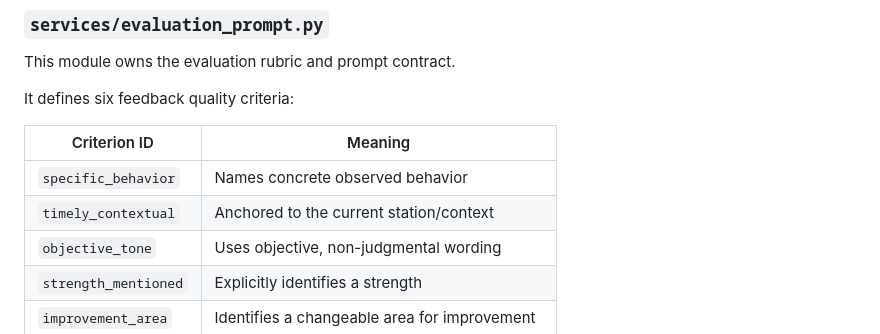
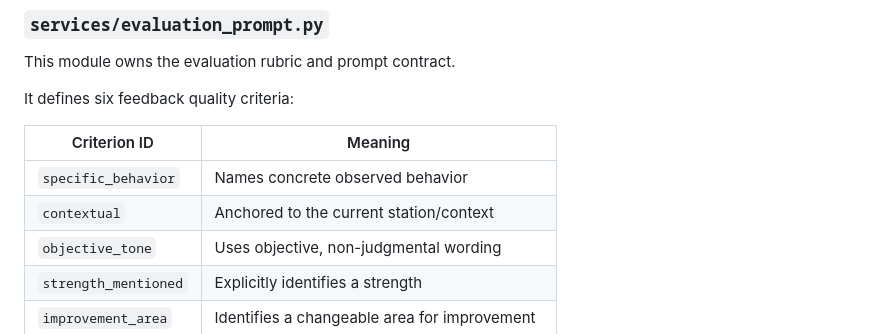
Before and after one commit to RamyBoulos/research_pro_repo, a Markdown page: docs/architecture.md, the part around the change. Drawn GitHub-style.

Commit message:
Minor edit in the architecture.md (-timely)

```diff
--- a/docs/architecture.md
+++ b/docs/architecture.md
@@ -315,7 +315,7 @@ It defines six feedback quality criteria:
 | Criterion ID | Meaning |
 | --- | --- |
 | `specific_behavior` | Names concrete observed behavior |
-| `timely_contextual` | Anchored to the current station/context |
+| `contextual` | Anchored to the current station/context |
 | `objective_tone` | Uses objective, non-judgmental wording |
 | `strength_mentioned` | Explicitly identifies a strength |
 | `improvement_area` | Identifies a changeable area for improvement |
```
